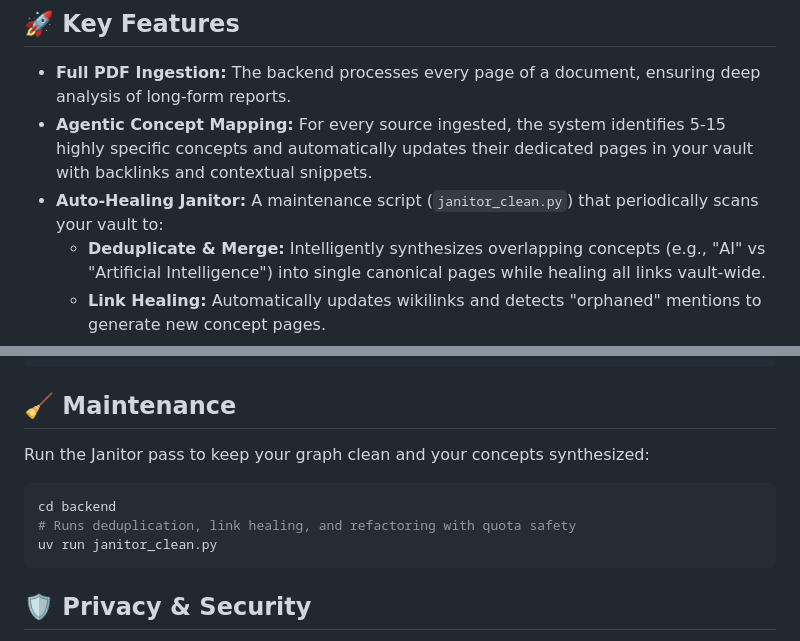
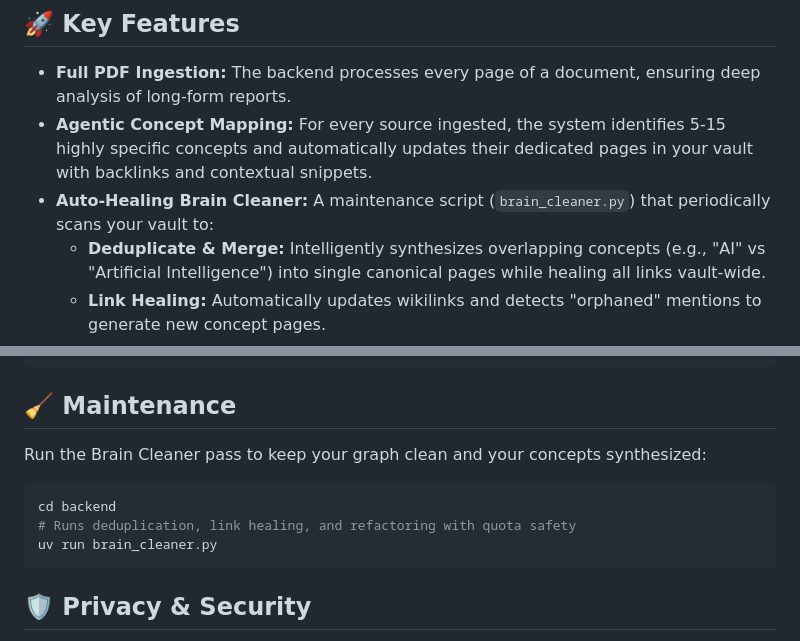
Before and after one commit to sdmeers/centaur_brain, a Markdown page: README.md, 2 parts joined by grey strips. GitHub-like rendering.

Commit message:
docs: update root README to use brain_cleaner.py instead of janitor_clean.py

````diff
--- a/README.md
+++ b/README.md
@@ -36,7 +36,7 @@ The solution consists of three primary components:
 
 *   **Full PDF Ingestion:** The backend processes every page of a document, ensuring deep analysis of long-form reports.
 *   **Agentic Concept Mapping:** For every source ingested, the system identifies 5-15 highly specific concepts and automatically updates their dedicated pages in your vault with backlinks and contextual snippets.
-*   **Auto-Healing Janitor:** A maintenance script (`janitor_clean.py`) that periodically scans your vault to:
+*   **Auto-Healing Brain Cleaner:** A maintenance script (`brain_cleaner.py`) that periodically scans your vault to:
     *   **Deduplicate & Merge:** Intelligently synthesizes overlapping concepts (e.g., "AI" vs "Artificial Intelligence") into single canonical pages while healing all links vault-wide.
     *   **Link Healing:** Automatically updates wikilinks and detects "orphaned" mentions to generate new concept pages.
     *   **Hash-based State Tracking:** Prevents redundant refactoring and "semantic smoothing" by only re-processing files that have actually changed since the last pass.
@@ -77,11 +77,11 @@ systemctl --user start centaur-brain.service
 
 ## 🧹 Maintenance
 
-Run the Janitor pass to keep your graph clean and your concepts synthesized:
+Run the Brain Cleaner pass to keep your graph clean and your concepts synthesized:
 ```bash
 cd backend
 # Runs deduplication, link healing, and refactoring with quota safety
-uv run janitor_clean.py
+uv run brain_cleaner.py
 ```
 
 ## 🛡️ Privacy & Security
````
